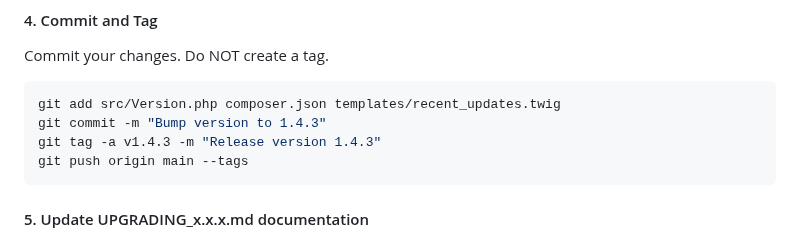
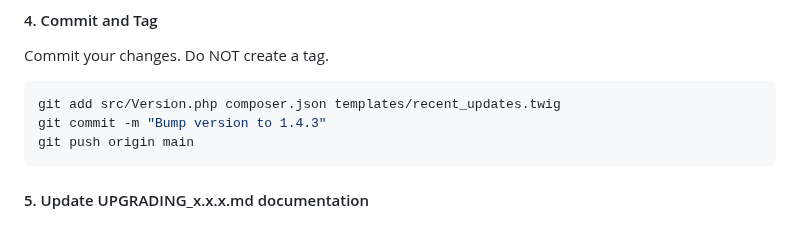
Before and after one commit to awehttam/binkterm-php, a Markdown page: CLAUDE.md, the part around the change. Rendered like a GitHub page.

````diff
--- a/CLAUDE.md
+++ b/CLAUDE.md
@@ -274,8 +274,7 @@ Commit your changes. Do NOT create a tag.
 ```bash
 git add src/Version.php composer.json templates/recent_updates.twig
 git commit -m "Bump version to 1.4.3"
-git tag -a v1.4.3 -m "Release version 1.4.3"
-git push origin main --tags
+git push origin main
 ```
 
 #### 5. Update UPGRADING_x.x.x.md documentation
````
Also changed, not shown: README.md (+13 -4 lines), docs/screenshots/adminmenu.png (added).
